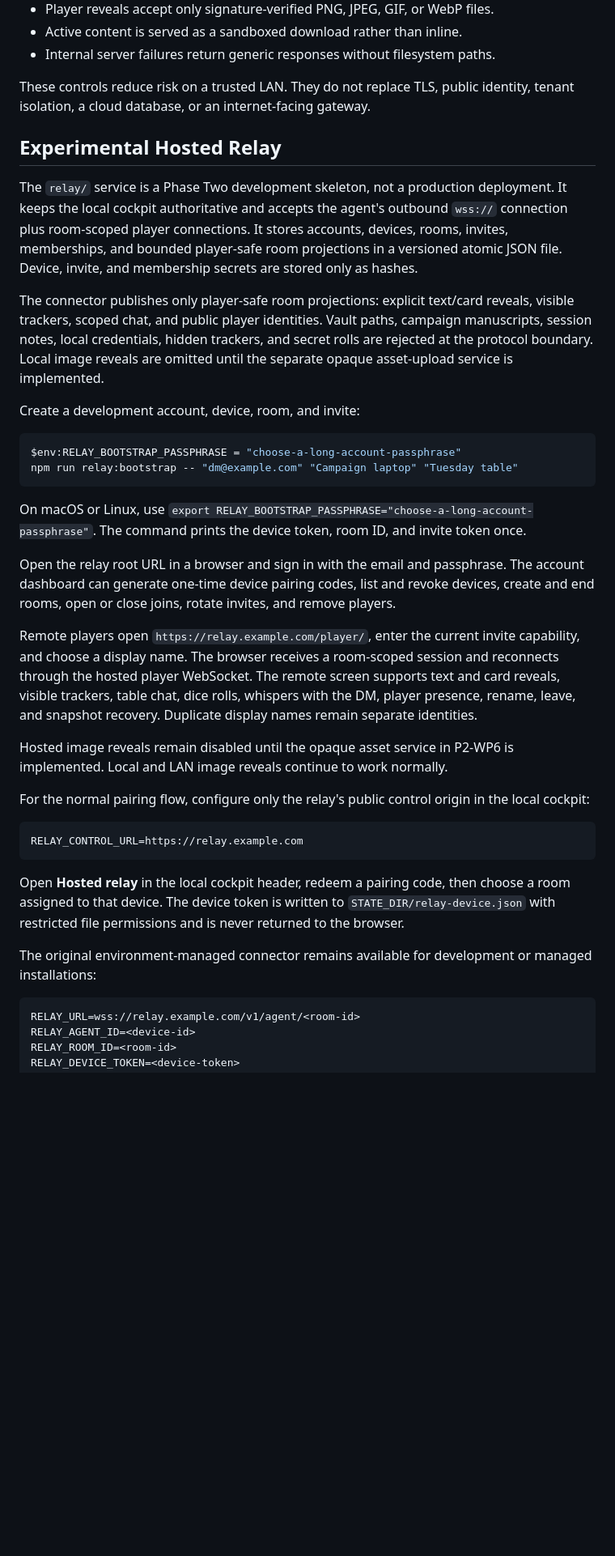
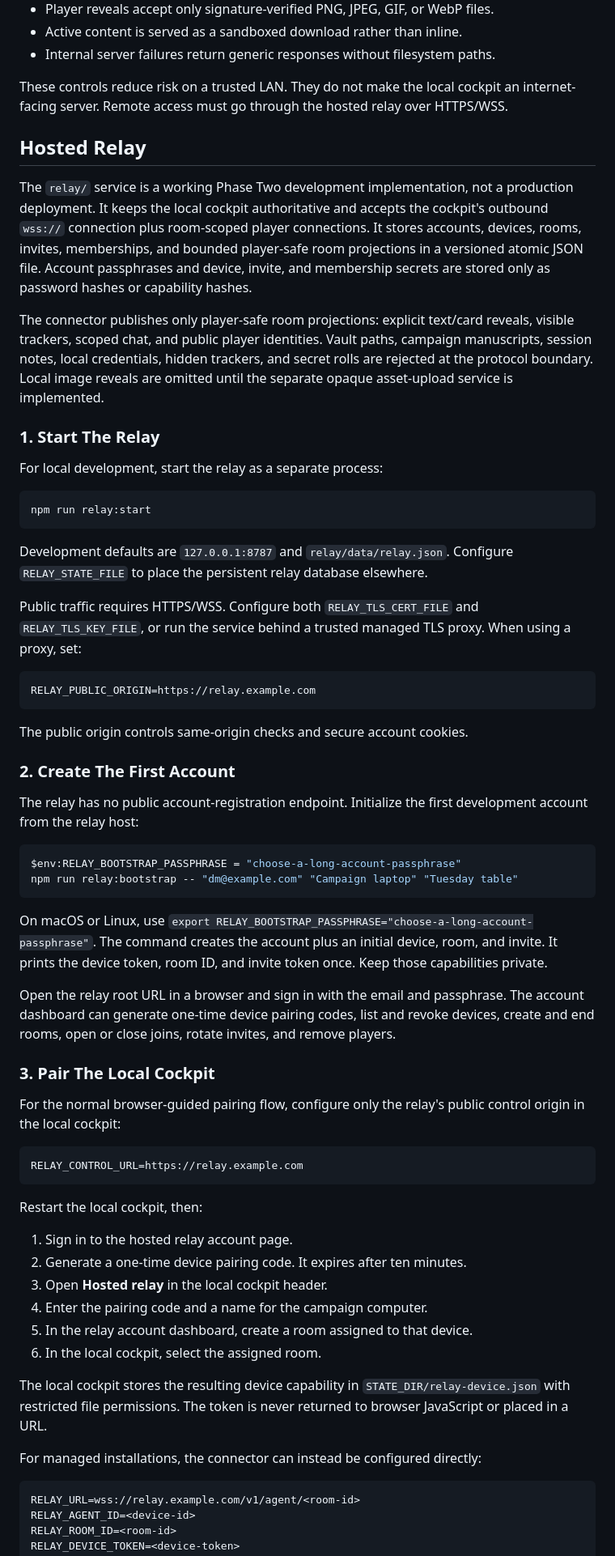
Before and after one commit to twozach2/gm-campaign-cockpit, a Markdown page: README.md, the part around one of its changes. Shown at 81% size. Rendered like a GitHub page; blank space fills up the shorter version.

Commit message:
docs: update hosted relay guide

````diff
--- a/README.md
+++ b/README.md
@@ -241,17 +259,19 @@ identifiers, whispers, notes, campaign contents, and filesystem paths.
 - Active content is served as a sandboxed download rather than inline.
 - Internal server failures return generic responses without filesystem paths.
 
-These controls reduce risk on a trusted LAN. They do not replace TLS, public
-identity, tenant isolation, a cloud database, or an internet-facing gateway.
+These controls reduce risk on a trusted LAN. They do not make the local
+cockpit an internet-facing server. Remote access must go through the hosted
+relay over HTTPS/WSS.
 
-## Experimental Hosted Relay
+## Hosted Relay
 
-The `relay/` service is a Phase Two development skeleton, not a production
-deployment. It keeps the local cockpit authoritative and accepts the agent's
-outbound `wss://` connection plus room-scoped player connections. It stores
-accounts, devices, rooms, invites, memberships, and bounded player-safe room
-projections in a versioned atomic JSON file. Device, invite, and membership
-secrets are stored only as hashes.
+The `relay/` service is a working Phase Two development implementation, not a
+production deployment. It keeps the local cockpit authoritative and accepts
+the cockpit's outbound `wss://` connection plus room-scoped player
+connections. It stores accounts, devices, rooms, invites, memberships, and
+bounded player-safe room projections in a versioned atomic JSON file. Account
+passphrases and device, invite, and membership secrets are stored only as
+password hashes or capability hashes.
 
 The connector publishes only player-safe room projections: explicit text/card
 reveals, visible trackers, scoped chat, and public player identities. Vault
@@ -259,7 +279,32 @@ paths, campaign manuscripts, session notes, local credentials, hidden trackers,
 and secret rolls are rejected at the protocol boundary. Local image reveals
 are omitted until the separate opaque asset-upload service is implemented.
 
-Create a development account, device, room, and invite:
+### 1. Start The Relay
+
+For local development, start the relay as a separate process:
+
+```bash
+npm run relay:start
+```
+
+Development defaults are `127.0.0.1:8787` and
+`relay/data/relay.json`. Configure `RELAY_STATE_FILE` to place the persistent
+relay database elsewhere.
+
+Public traffic requires HTTPS/WSS. Configure both `RELAY_TLS_CERT_FILE` and
+`RELAY_TLS_KEY_FILE`, or run the service behind a trusted managed TLS proxy.
+When using a proxy, set:
+
+```text
+RELAY_PUBLIC_ORIGIN=https://relay.example.com
+```
+
+The public origin controls same-origin checks and secure account cookies.
+
+### 2. Create The First Account
+
+The relay has no public account-registration endpoint. Initialize the first
+development account from the relay host:
 
 ```powershell
 $env:RELAY_BOOTSTRAP_PASSPHRASE = "choose-a-long-account-passphrase"
@@ -268,37 +313,38 @@ npm run relay:bootstrap -- "dm@example.com" "Campaign laptop" "Tuesday table"
 
 On macOS or Linux, use
 `export RELAY_BOOTSTRAP_PASSPHRASE="choose-a-long-account-passphrase"`.
-The command prints the device token, room ID, and invite token once.
+The command creates the account plus an initial device, room, and invite. It
+prints the device token, room ID, and invite token once. Keep those
+capabilities private.
 
 Open the relay root URL in a browser and sign in with the email and passphrase.
 The account dashboard can generate one-time device pairing codes, list and
 revoke devices, create and end rooms, open or close joins, rotate invites, and
 remove players.
 
-Remote players open `https://relay.example.com/player/`, enter the current
-invite capability, and choose a display name. The browser receives a
-room-scoped session and reconnects through the hosted player WebSocket. The
-remote screen supports text and card reveals, visible trackers, table chat,
-dice rolls, whispers with the DM, player presence, rename, leave, and snapshot
-recovery. Duplicate display names remain separate identities.
+### 3. Pair The Local Cockpit
 
-Hosted image reveals remain disabled until the opaque asset service in
-P2-WP6 is implemented. Local and LAN image reveals continue to work normally.
-
-For the normal pairing flow, configure only the relay's public control origin
-in the local cockpit:
+For the normal browser-guided pairing flow, configure only the relay's public
+control origin in the local cockpit:
 
 ```text
 RELAY_CONTROL_URL=https://relay.example.com
 ```
 
-Open **Hosted relay** in the local cockpit header, redeem a pairing code, then
-choose a room assigned to that device. The device token is written to
-`STATE_DIR/relay-device.json` with restricted file permissions and is never
-returned to the browser.
+Restart the local cockpit, then:
 
-The original environment-managed connector remains available for development
-or managed installations:
+1. Sign in to the hosted relay account page.
+2. Generate a one-time device pairing code. It expires after ten minutes.
+3. Open **Hosted relay** in the local cockpit header.
+4. Enter the pairing code and a name for the campaign computer.
+5. In the relay account dashboard, create a room assigned to that device.
+6. In the local cockpit, select the assigned room.
+
+The local cockpit stores the resulting device capability in
+`STATE_DIR/relay-device.json` with restricted file permissions. The token is
+never returned to browser JavaScript or placed in a URL.
+
+For managed installations, the connector can instead be configured directly:
 
 ```text
 RELAY_URL=wss://relay.example.com/v1/agent/<room-id>
````
Also changed, not shown: other parts of README.md (+55 -25 lines).
